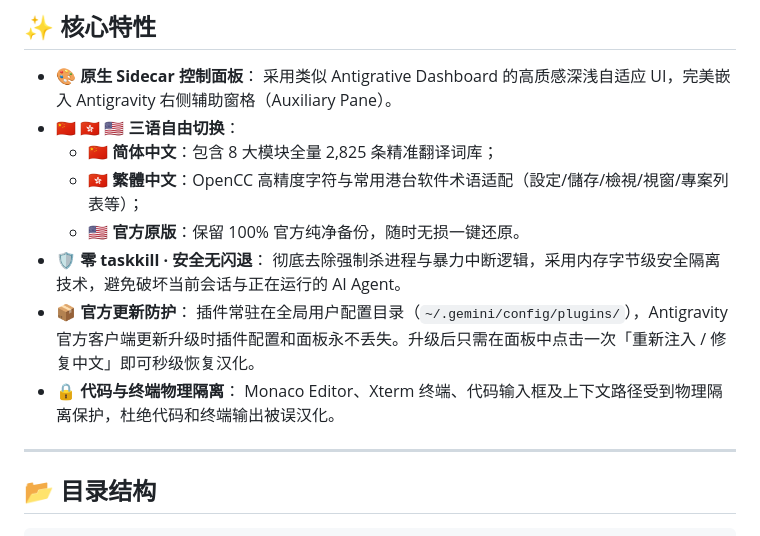
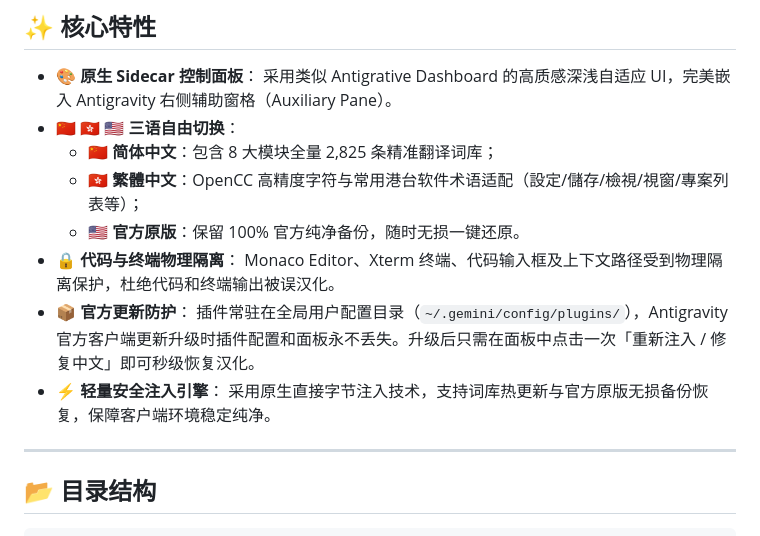
Before and after one commit to bcqfqf/antigravity-chinese, a Markdown page: README.md, the part around the change. Rendered like a GitHub page.

Commit message:
docs: clean up feature descriptions in README

```diff
--- a/README.md
+++ b/README.md
@@ -19,12 +19,12 @@
   - 🇨🇳 **简体中文**：包含 8 大模块全量 2,825 条精准翻译词库；
   - 🇭🇰 **繁體中文**：OpenCC 高精度字符与常用港台软件术语适配（設定/儲存/檢視/視窗/專案列表等）；
   - 🇺🇸 **官方原版**：保留 100% 官方纯净备份，随时无损一键还原。
-- **🛡️ 零 taskkill · 安全无闪退**：
-  彻底去除强制杀进程与暴力中断逻辑，采用内存字节级安全隔离技术，避免破坏当前会话与正在运行的 AI Agent。
+- **🔒 代码与终端物理隔离**：
+  Monaco Editor、Xterm 终端、代码输入框及上下文路径受到物理隔离保护，杜绝代码和终端输出被误汉化。
 - **📦 官方更新防护**：
   插件常驻在全局用户配置目录（`~/.gemini/config/plugins/`），Antigravity 官方客户端更新升级时插件配置和面板永不丢失。升级后只需在面板中点击一次「重新注入 / 修复中文」即可秒级恢复汉化。
-- **🔒 代码与终端物理隔离**：
-  Monaco Editor、Xterm 终端、代码输入框及上下文路径受到物理隔离保护，杜绝代码和终端输出被误汉化。
+- **⚡ 轻量安全注入引擎**：
+  采用原生直接字节注入技术，支持词库热更新与官方原版无损备份恢复，保障客户端环境稳定纯净。
 
 ---
 
```
